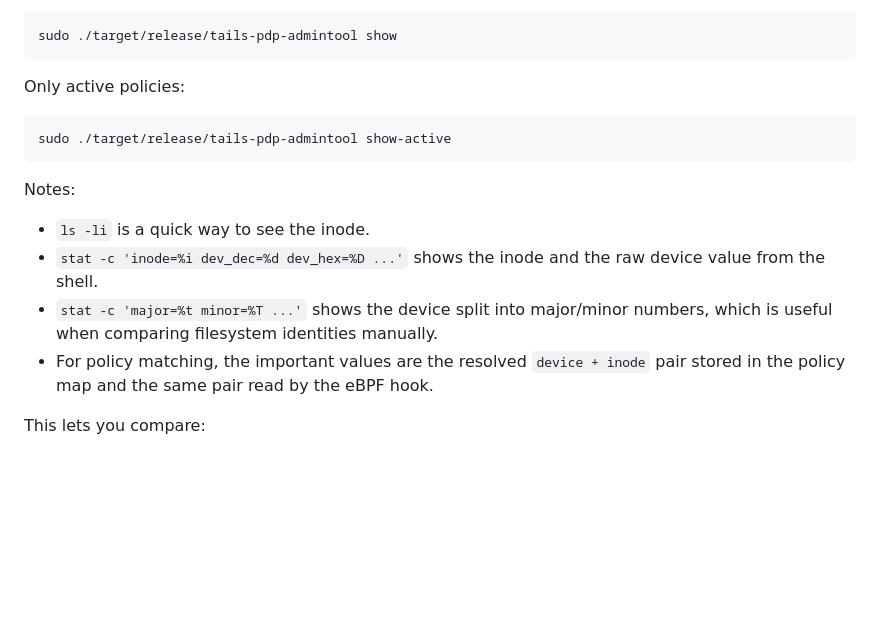
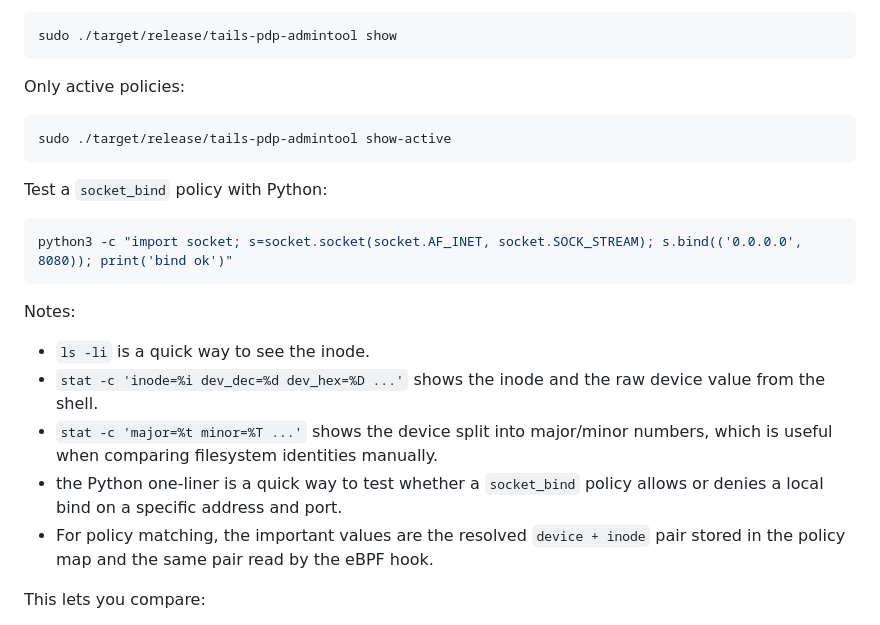
Before and after one commit to KchChr/tails-pdp, a Markdown page: README.md, the part around the change. Rendered like a GitHub page; blank space fills up the shorter version.

Commit message:
iteration

````diff
--- a/README.md
+++ b/README.md
@@ -317,6 +317,12 @@ Only active policies:
 sudo ./target/release/tails-pdp-admintool show-active
 ```
 
+Test a `socket_bind` policy with Python:
+
+```shell
+python3 -c "import socket; s=socket.socket(socket.AF_INET, socket.SOCK_STREAM); s.bind(('0.0.0.0', 8080)); print('bind ok')"
+```
+
 Notes:
 
 - `ls -li` is a quick way to see the inode.
@@ -324,6 +330,8 @@ Notes:
   the shell.
 - `stat -c 'major=%t minor=%T ...'` shows the device split into major/minor numbers, which is
   useful when comparing filesystem identities manually.
+- the Python one-liner is a quick way to test whether a `socket_bind` policy allows or denies a
+  local bind on a specific address and port.
 - For policy matching, the important values are the resolved `device + inode` pair stored in the
   policy map and the same pair read by the eBPF hook.
 
````
